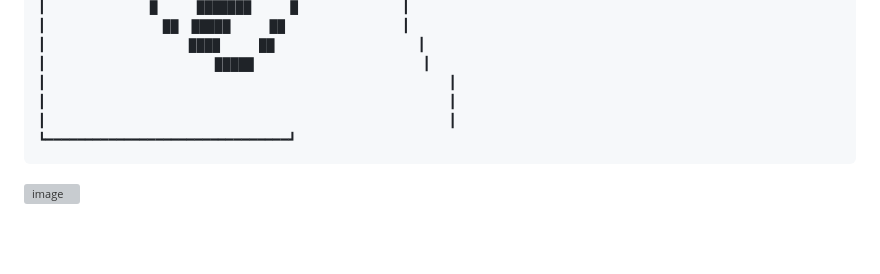
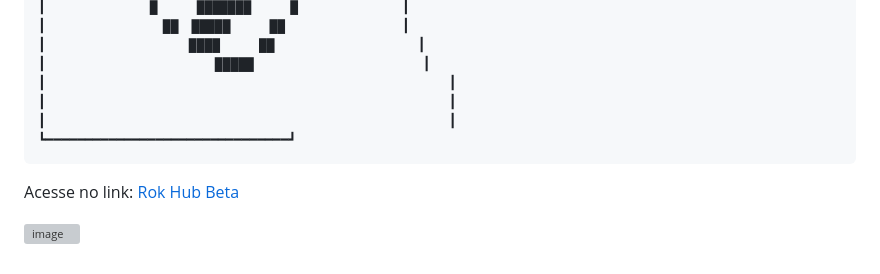
Before and after one commit to GiovanneBohms/ROK-Hub, a Markdown page: README.md, the part around the change. Drawn GitHub-style; blank space fills up the shorter version; grey boxes are pictures that could not be loaded.

````diff
--- a/README.md
+++ b/README.md
@@ -38,4 +38,7 @@ Com a finalidade de fazer desenhos com caracteres resolvi criar esta ferramenta
 ┃                               ┃
 ┗━━━━━━━━━━━━━━━━━━━━━━━━━━━━━━━┛
 ```
+Acesse no link:
+[Rok Hub Beta](https://rok-hub-beta.vercel.app/)
+
 ![image](https://user-images.githubusercontent.com/13811860/230438297-6d7ec38a-e258-429e-bd0c-1dc9e80e2a61.png)
````
